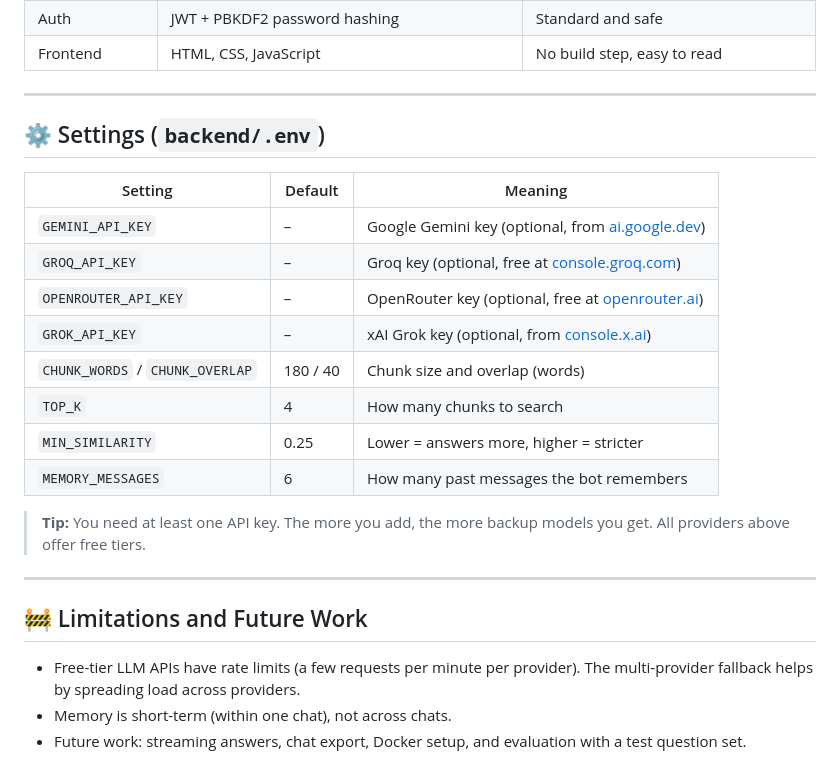
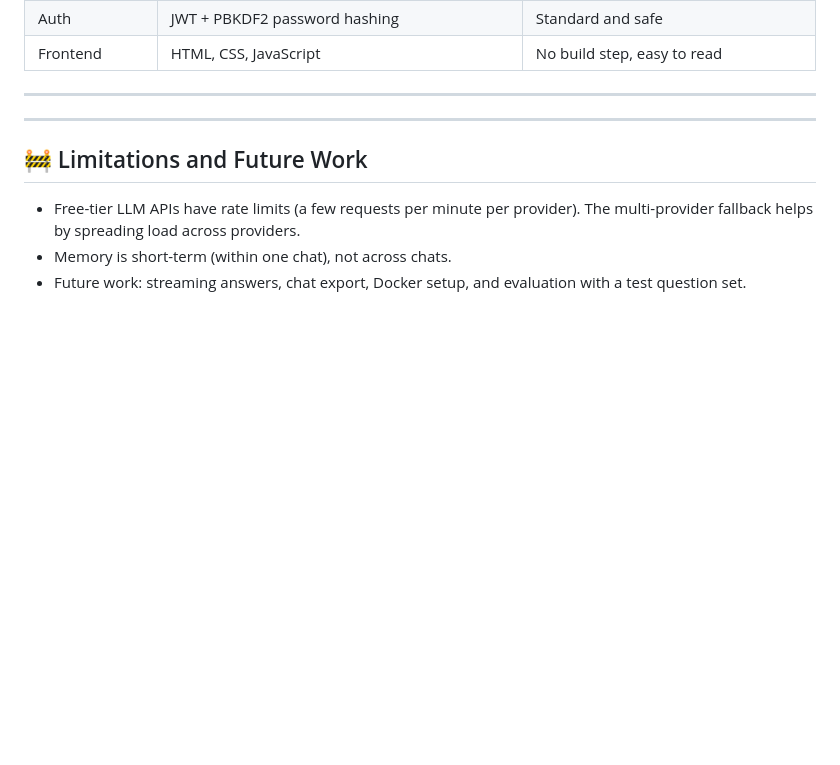
Before and after one commit to rakib-506/ai-knowledge-chatbot, a Markdown page: README (1).md, the part around the change. Rendered like a GitHub page; blank space fills up the shorter version.

```diff
--- a/README (1).md
+++ b/README (1).md
@@ -223,20 +223,7 @@ ai-knowledge-chatbot/
 
 ---
 
-## ⚙️ Settings (`backend/.env`)
 
-| Setting | Default | Meaning |
-| --- | --- | --- |
-| `GEMINI_API_KEY` | – | Google Gemini key (optional, from [ai.google.dev](https://ai.google.dev)) |
-| `GROQ_API_KEY` | – | Groq key (optional, free at [console.groq.com](https://console.groq.com)) |
-| `OPENROUTER_API_KEY` | – | OpenRouter key (optional, free at [openrouter.ai](https://openrouter.ai)) |
-| `GROK_API_KEY` | – | xAI Grok key (optional, from [console.x.ai](https://console.x.ai)) |
-| `CHUNK_WORDS` / `CHUNK_OVERLAP` | 180 / 40 | Chunk size and overlap (words) |
-| `TOP_K` | 4 | How many chunks to search |
-| `MIN_SIMILARITY` | 0.25 | Lower = answers more, higher = stricter |
-| `MEMORY_MESSAGES` | 6 | How many past messages the bot remembers |
-
-> **Tip:** You need at least one API key. The more you add, the more backup models you get. All providers above offer free tiers.
 
 ---
 
```
